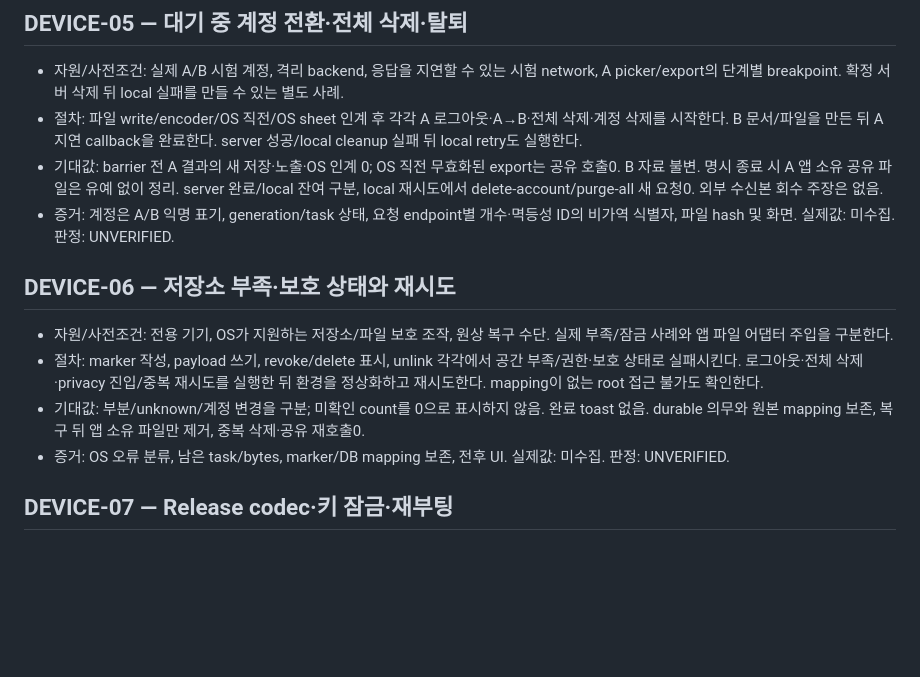
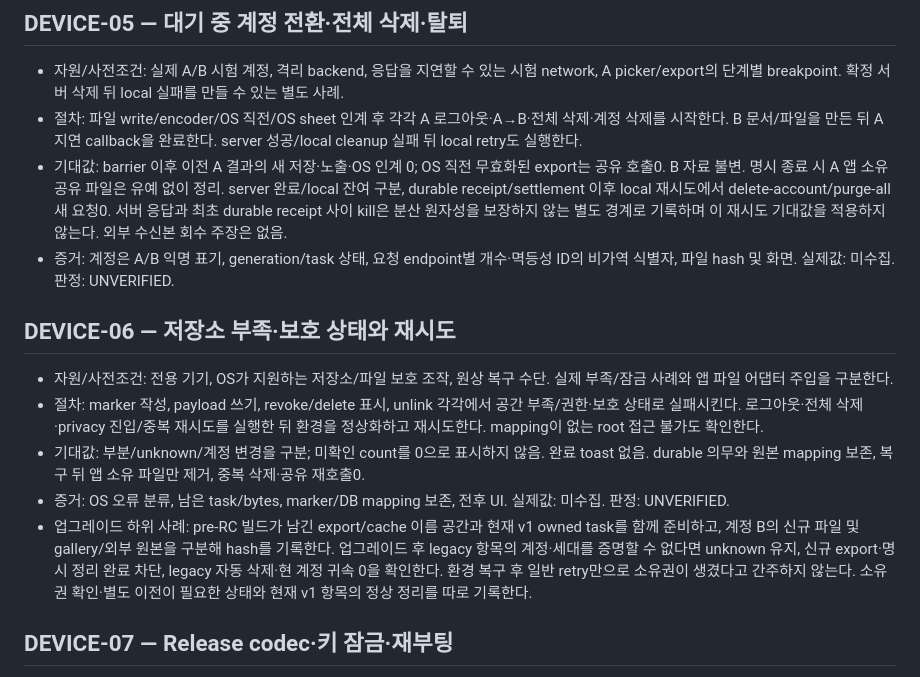
Before and after one commit to byite-co/soongong, a Markdown page: docs/handoff/EXT-FIX-02-DEVICE.md, the part around the change. GitHub-like rendering; blank space fills up the shorter version.

Commit message:
docs(rc): clarify upgrade ownership and durable receipt device scope

```diff
--- a/docs/handoff/EXT-FIX-02-DEVICE.md
+++ b/docs/handoff/EXT-FIX-02-DEVICE.md
@@ -46,7 +46,7 @@
 
 - 자원/사전조건: 실제 A/B 시험 계정, 격리 backend, 응답을 지연할 수 있는 시험 network, A picker/export의 단계별 breakpoint. 확정 서버 삭제 뒤 local 실패를 만들 수 있는 별도 사례.
 - 절차: 파일 write/encoder/OS 직전/OS sheet 인계 후 각각 A 로그아웃·A→B·전체 삭제·계정 삭제를 시작한다. B 문서/파일을 만든 뒤 A 지연 callback을 완료한다. server 성공/local cleanup 실패 뒤 local retry도 실행한다.
-- 기대값: barrier 전 A 결과의 새 저장·노출·OS 인계 0; OS 직전 무효화된 export는 공유 호출0. B 자료 불변. 명시 종료 시 A 앱 소유 공유 파일은 유예 없이 정리. server 완료/local 잔여 구분, local 재시도에서 delete-account/purge-all 새 요청0. 외부 수신본 회수 주장은 없음.
+- 기대값: barrier 이후 이전 A 결과의 새 저장·노출·OS 인계 0; OS 직전 무효화된 export는 공유 호출0. B 자료 불변. 명시 종료 시 A 앱 소유 공유 파일은 유예 없이 정리. server 완료/local 잔여 구분, durable receipt/settlement 이후 local 재시도에서 delete-account/purge-all 새 요청0. 서버 응답과 최초 durable receipt 사이 kill은 분산 원자성을 보장하지 않는 별도 경계로 기록하며 이 재시도 기대값을 적용하지 않는다. 외부 수신본 회수 주장은 없음.
 - 증거: 계정은 A/B 익명 표기, generation/task 상태, 요청 endpoint별 개수·멱등성 ID의 비가역 식별자, 파일 hash 및 화면. 실제값: 미수집. 판정: UNVERIFIED.
 
 ## DEVICE-06 — 저장소 부족·보호 상태와 재시도
@@ -55,6 +55,7 @@
 - 절차: marker 작성, payload 쓰기, revoke/delete 표시, unlink 각각에서 공간 부족/권한·보호 상태로 실패시킨다. 로그아웃·전체 삭제·privacy 진입/중복 재시도를 실행한 뒤 환경을 정상화하고 재시도한다. mapping이 없는 root 접근 불가도 확인한다.
 - 기대값: 부분/unknown/계정 변경을 구분; 미확인 count를 0으로 표시하지 않음. 완료 toast 없음. durable 의무와 원본 mapping 보존, 복구 뒤 앱 소유 파일만 제거, 중복 삭제·공유 재호출0.
 - 증거: OS 오류 분류, 남은 task/bytes, marker/DB mapping 보존, 전후 UI. 실제값: 미수집. 판정: UNVERIFIED.
+- 업그레이드 하위 사례: pre-RC 빌드가 남긴 export/cache 이름 공간과 현재 v1 owned task를 함께 준비하고, 계정 B의 신규 파일 및 gallery/외부 원본을 구분해 hash를 기록한다. 업그레이드 후 legacy 항목의 계정·세대를 증명할 수 없다면 unknown 유지, 신규 export·명시 정리 완료 차단, legacy 자동 삭제·현 계정 귀속 0을 확인한다. 환경 복구 후 일반 retry만으로 소유권이 생겼다고 간주하지 않는다. 소유권 확인·별도 이전이 필요한 상태와 현재 v1 항목의 정상 정리를 따로 기록한다.
 
 ## DEVICE-07 — Release codec·키 잠금·재부팅
 
```
